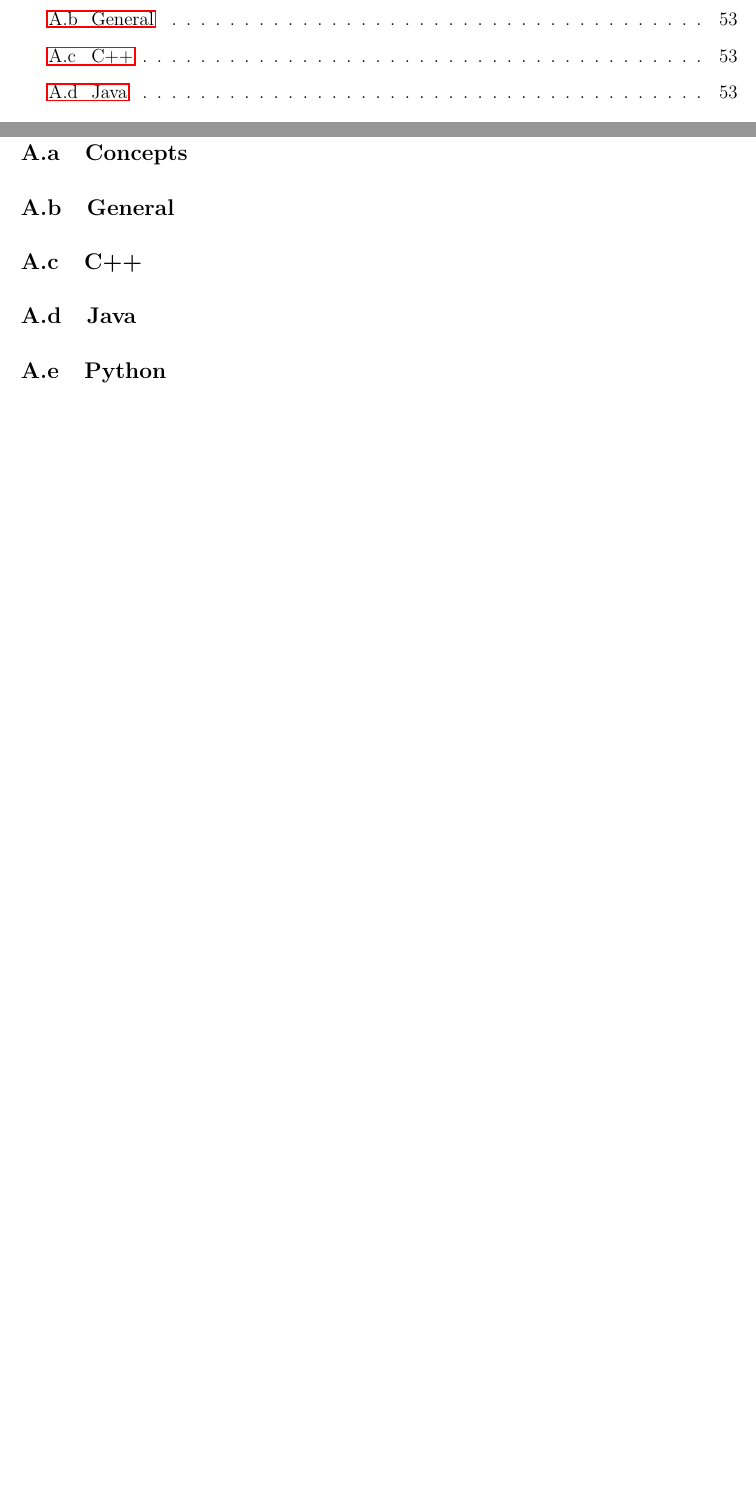
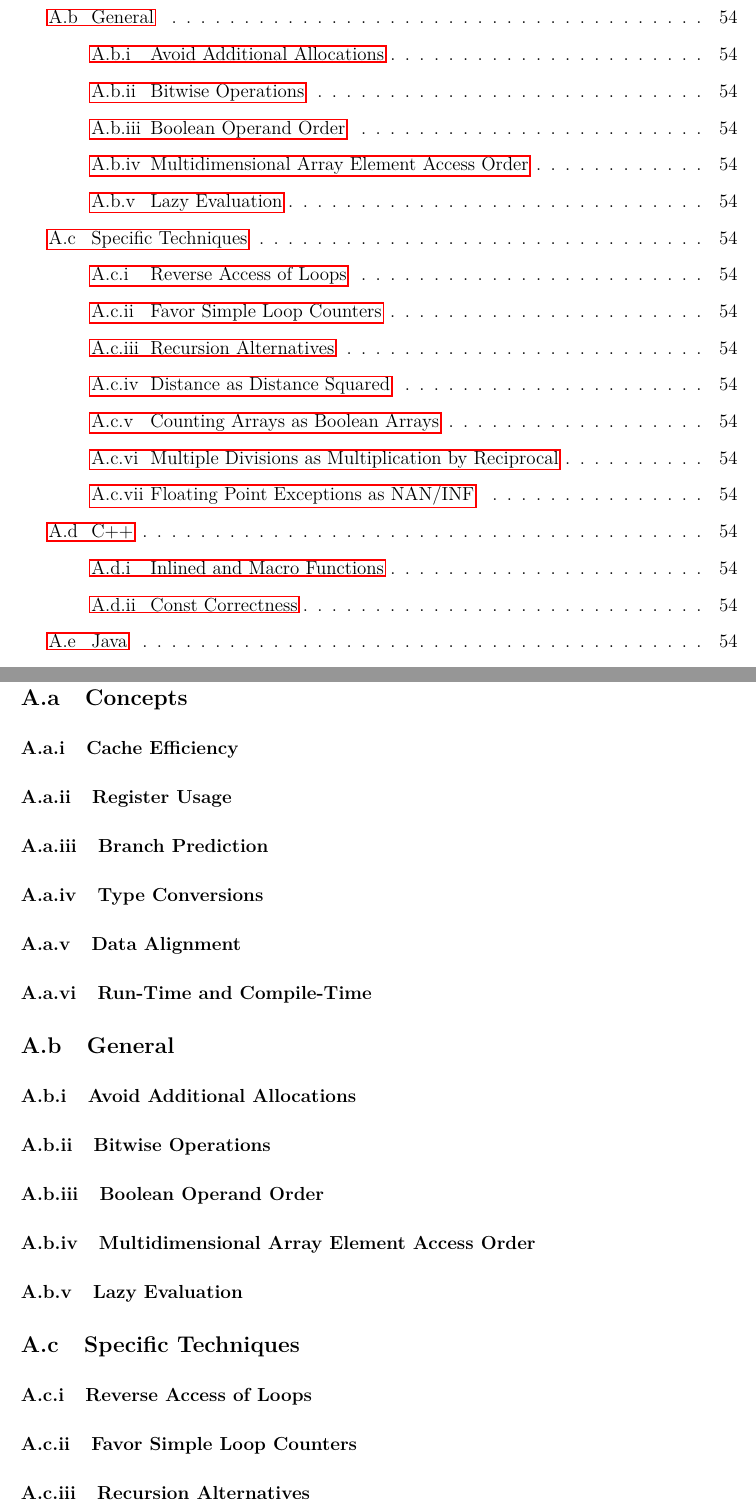
Before and after one commit to JarateKing/Competitive-Programming-Textbook, a LaTeX document (main.tex, which reads chapters/appendix/optimizations.tex): two parts of pages 4 and 53 of 53 before the commit and two parts of pages 5 and 54 of 54 after it, joined at a grey line, cut so that both start at the same text, the shorter picture padded with empty space. Compiled offline with pdfLaTeX.

Commit message:
added subsections to optimizations

```diff
--- a/chapters/appendix/optimizations.tex
+++ b/chapters/appendix/optimizations.tex
@@ -2,5 +2,34 @@
 
 \subsection{Concepts}
 
+\subsubsection{Cache Efficiency}
+
+\subsubsection{Register Usage}
+
+\subsubsection{Branch Prediction}
+
+\subsubsection{Type Conversions}
+
+\subsubsection{Data Alignment}
+
+\subsubsection{Run-Time and Compile-Time}
+
 \subsection{General}
 
+\subsubsection{Avoid Additional Allocations}
+
+\subsubsection{Bitwise Operations}
+
+\subsubsection{Boolean Operand Order}
+
+\subsubsection{Multidimensional Array Element Access Order}
+
+\subsubsection{Lazy Evaluation}
+
+\subsection{Specific Techniques}
+
+\subsubsection{Reverse Access of Loops}
+
+\subsubsection{Favor Simple Loop Counters}
+
+\subsubsection{Recursion Alternatives}
@@ -8,3 +49,4 @@
+\subsubsection{Const Correctness}
 
 \subsection{Java}
 
```
Also changed, not shown: chapters/appendix/optimizations.tex (12 more changed lines).
